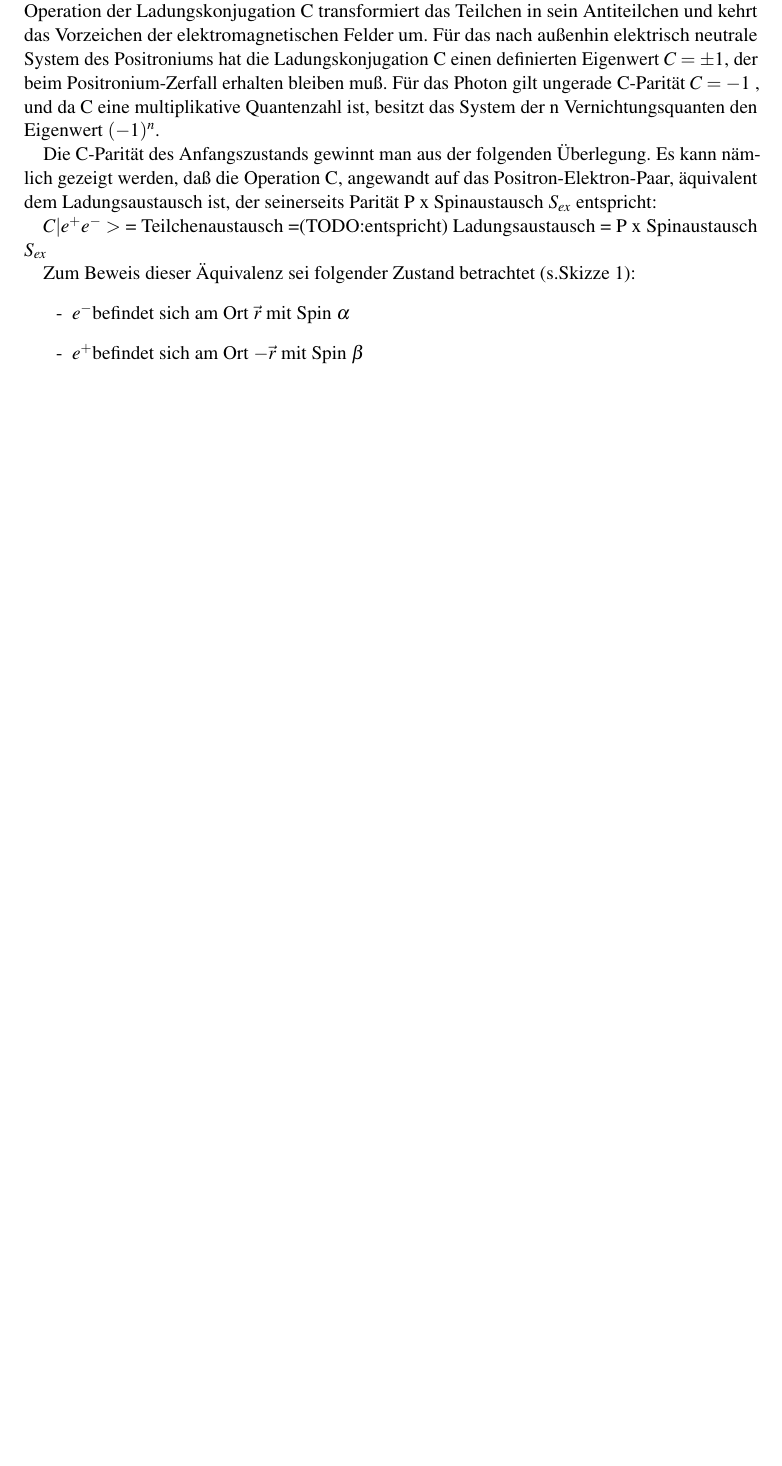
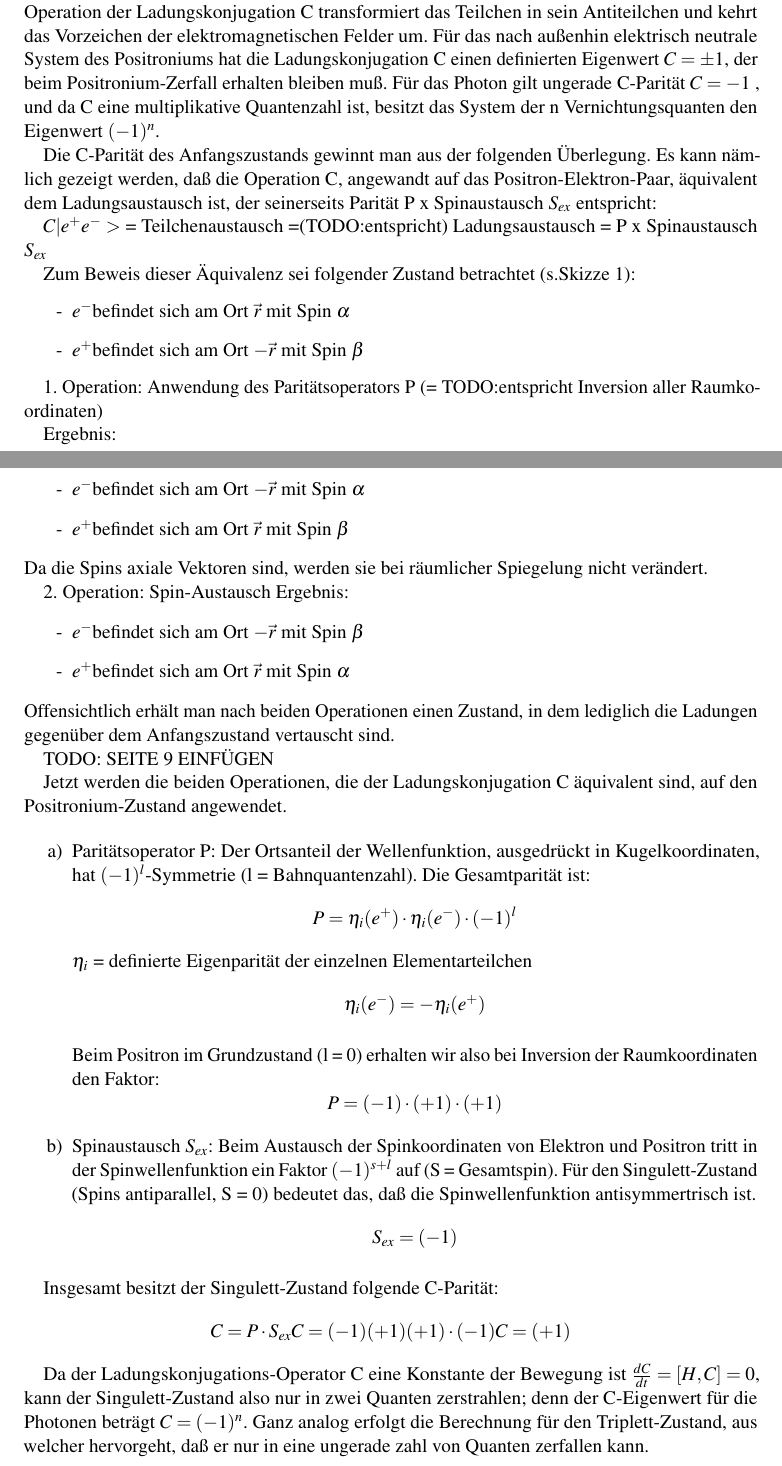
Before and after one commit to simonschmeisser/fp2_uni_fr, a LaTeX problem sheet (Positronium/staatsexamen/staatsexamen-positronium.tex, which reads Positronium/staatsexamen/theorie.tex): part of page 5 of 5 before the commit and two parts of pages 5 and 6 of 6 after it, the two joined at a grey line, cut so that both start at the same text, the shorter picture padded with empty space. Compiled offline with pdfLaTeX.

Commit message:
Theorie bis 2.2. fertig

```diff
--- a/Positronium/staatsexamen/theorie.tex
+++ b/Positronium/staatsexamen/theorie.tex
@@ -94,3 +94,58 @@ Zum Beweis dieser Äquivalenz sei folgender Zustand betrachtet (s.Skizze 1):
  \item[-] \elektron befindet sich am Ort $\vec{r}$ mit Spin $\alpha$
  \item[-] \positron befindet sich am Ort $-\vec{r}$ mit Spin $\beta$
 \end{itemize}
+
+1. Operation: Anwendung des Paritätsoperators P
+ (= TODO:entspricht Inversion aller Raumkoordinaten)
+
+Ergebnis:
+\begin{itemize}
+ \item[-] \elektron befindet sich am Ort $-\vec{r}$ mit Spin $\alpha$
+ \item[-] \positron befindet sich am Ort $\vec{r}$ mit Spin $\beta$
+\end{itemize}
+Da die Spins axiale Vektoren sind, werden sie bei räumlicher Spiegelung nicht verändert.
+
+2. Operation: Spin-Austausch
+Ergebnis:
+\begin{itemize}
+ \item[-] \elektron befindet sich am Ort $-\vec{r}$ mit Spin $\beta$
+ \item[-] \positron befindet sich am Ort $\vec{r}$ mit Spin $\alpha$
+\end{itemize}
+Offensichtlich erhält man nach beiden Operationen einen Zustand, in dem lediglich die Ladungen gegenüber dem Anfangszustand vertauscht sind.
+
+TODO: SEITE 9 EINFÜGEN
+
+Jetzt werden die beiden Operationen, die der Ladungskonjugation C äquivalent sind, auf den Positronium-Zustand angewendet.
+
+\begin{itemize}
+ \item[a)] Paritätsoperator P:
+Der Ortsanteil der Wellenfunktion, ausgedrückt in Kugelkoordinaten, hat $(-1)^l$-Symmetrie (l = Bahnquantenzahl).
+Die Gesamtparität ist:
+\begin{equation*}
+ P = \eta_i( \positron ) \cdot \eta_i (\elektron) \cdot (-1)^l
+\end{equation*}
+$\eta_i$ = definierte Eigenparität der einzelnen Elementarteilchen
+\begin{equation*}
+ \eta_i ( \elektron ) = - \eta_i ( \positron )
+\end{equation*}
+
+Beim Positron im Grundzustand (l = 0) erhalten wir also bei Inversion der Raumkoordinaten den Faktor:
+\begin{equation*}
+ P = (-1) \cdot (+1) \cdot (+1)
+\end{equation*}
+
+\item[b)] Spinaustausch $S_{ex}$:
+Beim Austausch der Spinkoordinaten von Elektron und Positron tritt in der Spinwellenfunktion ein Faktor $(-1)^{s+l}$ auf (S = Gesamtspin). Für den Singulett-Zustand (Spins antiparallel, S = 0) bedeutet das, daß die Spinwellenfunktion antisymmertrisch ist.
+\begin{equation*}
+ S_{ex} = (-1)
+\end{equation*}
+\end{itemize}
+
+Insgesamt besitzt der Singulett-Zustand folgende C-Parität:
+\begin{equation*}
+ C = P \cdot S_{ex} \\
+ C = (-1)(+1)(+1)\cdot(-1) \\
+ C = (+1)
+\end{equation*} %TODO: Mehrzeilige Gleichung
+
+Da der Ladungskonjugations-Operator C eine Konstante der Bewegung ist $ \frac{dC}{dt} = [H, C] = 0$, kann der Singulett-Zustand also nur in zwei Quanten zerstrahlen; denn der C-Eigenwert für die Photonen beträgt $C = (-1)^n$. Ganz analog erfolgt die Berechnung für den Triplett-Zustand, aus welcher hervorgeht, daß er nur in eine ungerade zahl von Quanten zerfallen kann.
```
